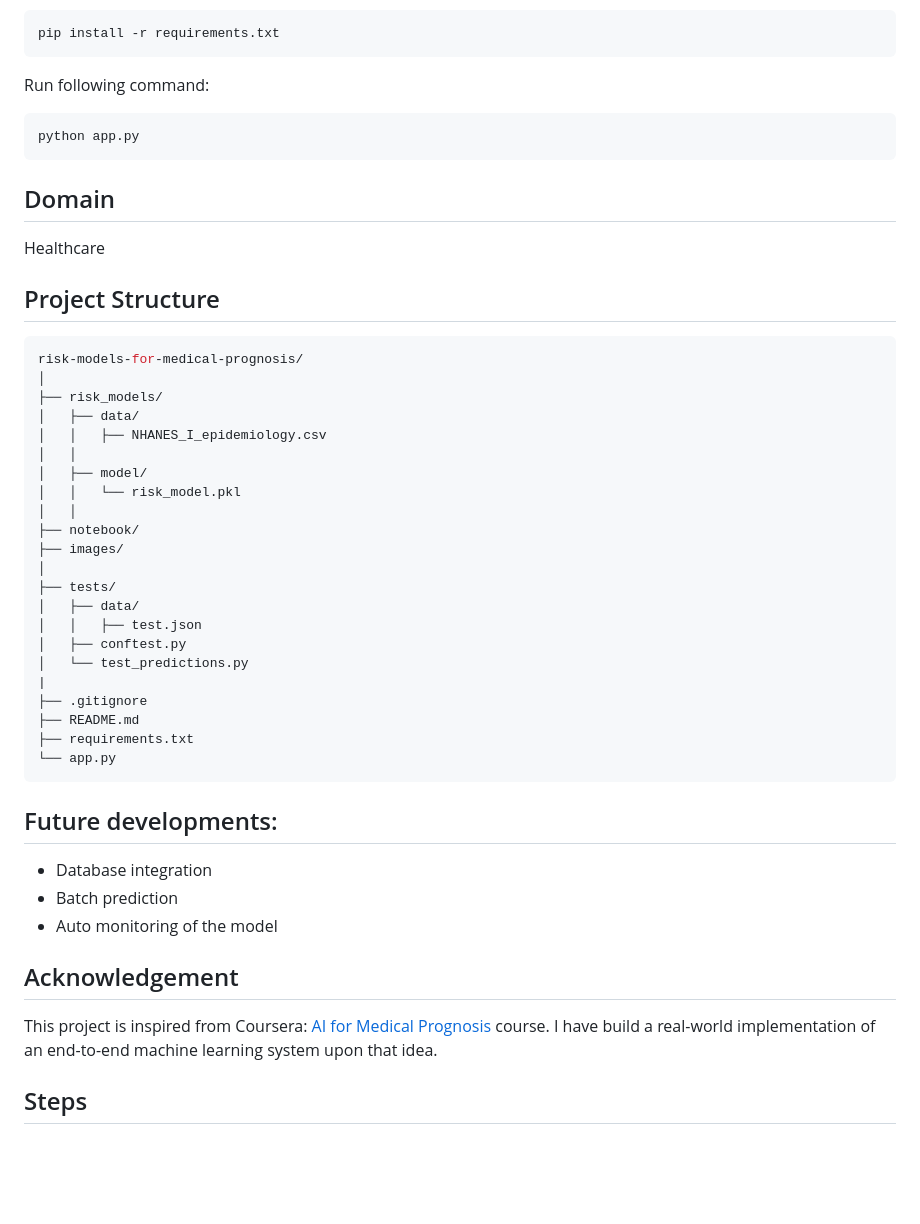
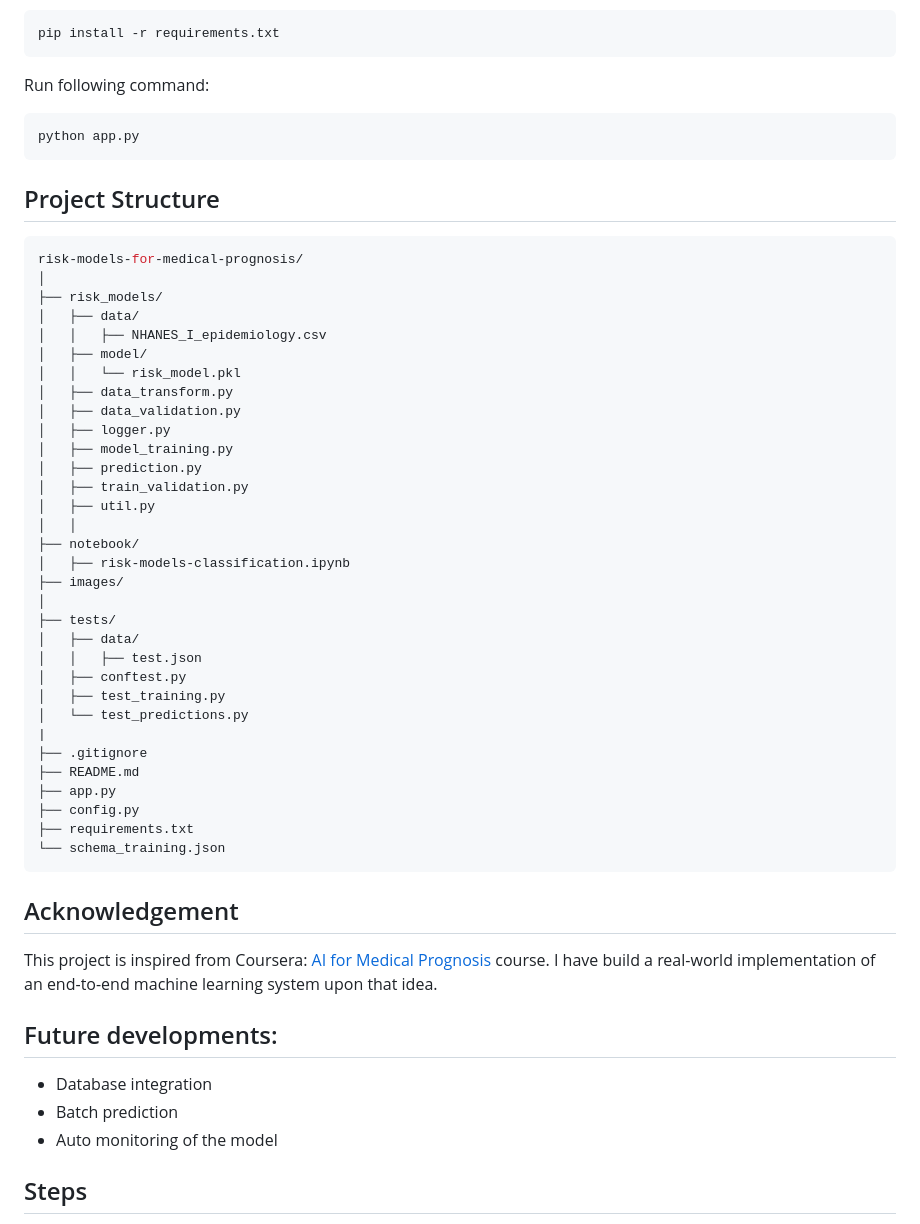
Before and after one commit to hirenhk15/risk-models-for-medical-prognosis, a Markdown page: README.md, the part around the change printed below. GitHub-like rendering; blank space fills up the shorter version.

````diff
--- a/README.md
+++ b/README.md
@@ -89,9 +87,6 @@ Run following command:
 python app.py
 ```
 
-## Domain
-Healthcare
-
 ## Project Structure
 ```bash
 risk-models-for-medical-prognosis/
@@ -99,34 +94,43 @@ risk-models-for-medical-prognosis/
 ├── risk_models/
 │   ├── data/
 │   │   ├── NHANES_I_epidemiology.csv
-│   │
 │   ├── model/
 │   │   └── risk_model.pkl
+│   ├── data_transform.py
+│   ├── data_validation.py
+│   ├── logger.py
+│   ├── model_training.py
+│   ├── prediction.py
+│   ├── train_validation.py
+│   ├── util.py
 │   │
 ├── notebook/
+│   ├── risk-models-classification.ipynb
 ├── images/
 │
 ├── tests/
 │   ├── data/
 │   │   ├── test.json
 │   ├── conftest.py
+│   ├── test_training.py
 │   └── test_predictions.py
 |
 ├── .gitignore
 ├── README.md
+├── app.py
+├── config.py
 ├── requirements.txt
-└── app.py
+└── schema_training.json
 ```
+
+## Acknowledgement
+This project is inspired from Coursera: [AI for Medical Prognosis](https://www.coursera.org/learn/ai-for-medical-prognosis/home/welcome) course. I have build a real-world implementation of an end-to-end machine learning system upon that idea.
 
 ## Future developments:
  - Database integration
  - Batch prediction
  - Auto monitoring of the model
 
-## Acknowledgement
-This project is inspired from Coursera: [AI for Medical Prognosis](https://www.coursera.org/learn/ai-for-medical-prognosis/home/welcome) course. I have build a real-world implementation of an end-to-end machine learning system upon that idea.
-
-
 ## Steps
 
 1. Use shap to display on UI features contributing in positive prediction (in red) and features contributing in negative prediction (in blue).
````
Also changed, not shown: other parts of README.md (+8 -10 lines), images/Shap_values.png (added), images/age_missing.png (added), images/correlation_matrix.png (added), images/shap1.png (added), images/shap2.png (added), images/shap3.png (added).
